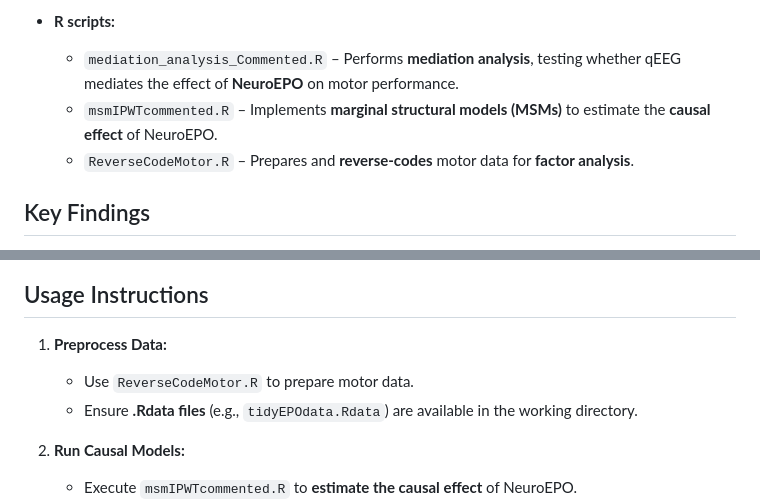
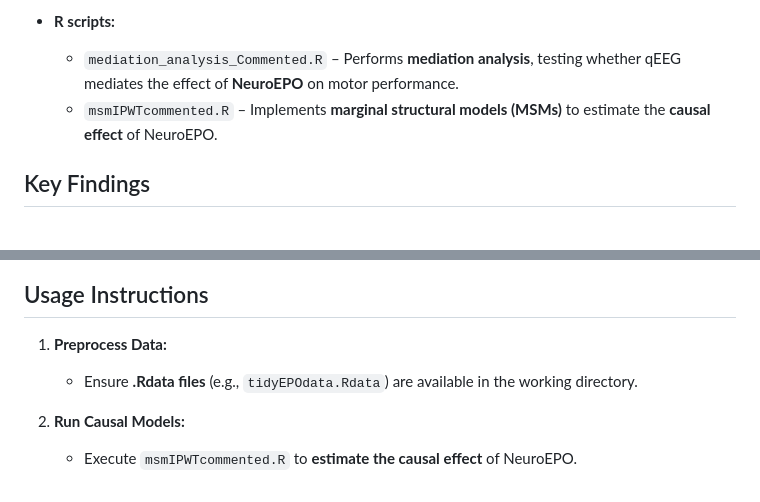
Before and after one commit to CCC-members/NeuroEPO-qEEG-Motor, a Markdown page: README.md, 2 parts joined by grey strips. Rendered like a GitHub page.

```diff
--- a/README.md
+++ b/README.md
@@ -13,7 +13,6 @@ This repository contains MATLAB and R scripts used for the secondary analysis of
 - **R scripts:**
   - `mediation_analysis_Commented.R` – Performs **mediation analysis**, testing whether qEEG mediates the effect of **NeuroEPO** on motor performance.
   - `msmIPWTcommented.R` – Implements **marginal structural models (MSMs)** to estimate the **causal effect** of NeuroEPO.
-  - `ReverseCodeMotor.R` – Prepares and **reverse-codes** motor data for **factor analysis**.
 
 ## Key Findings
 - NeuroEPO significantly improves **motor performance**, particularly **bradykinesia and rigidity** symptoms.
@@ -62,7 +61,6 @@ This table maps the variable names used in the **article** and **code**, along w
 
 ## Usage Instructions
 1. **Preprocess Data:**
-   - Use `ReverseCodeMotor.R` to prepare motor data.
    - Ensure **.Rdata files** (e.g., `tidyEPOdata.Rdata`) are available in the working directory.
 
 2. **Run Causal Models:**
```
